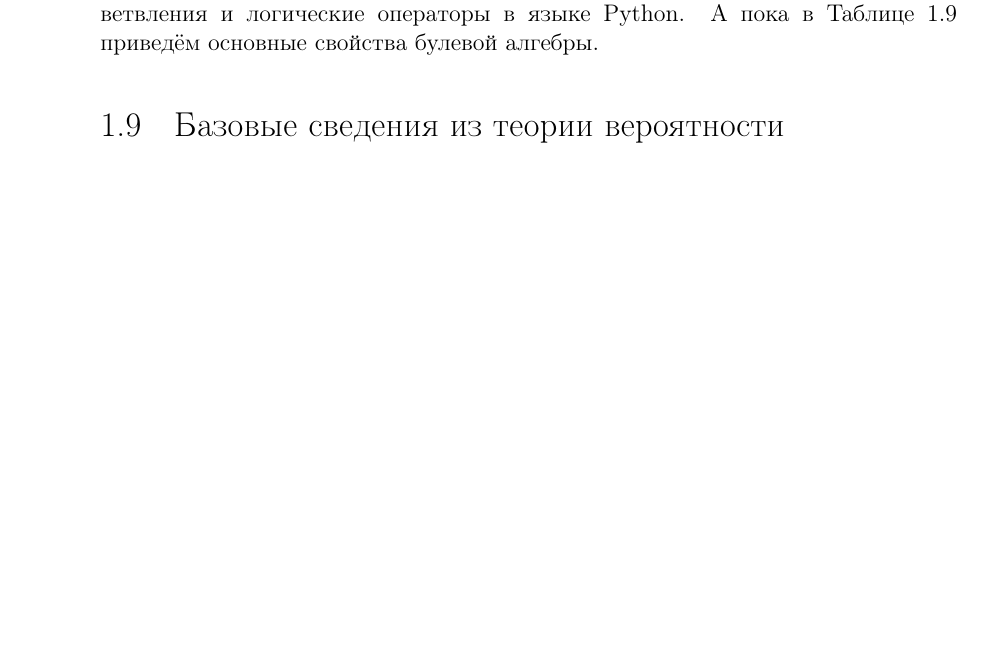
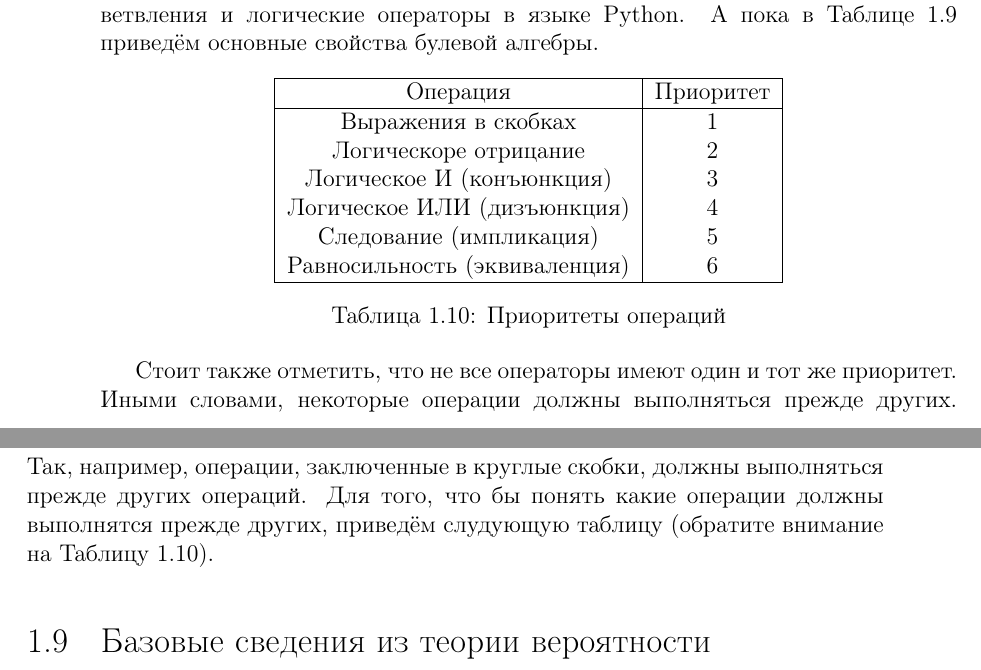
Before and after one commit to dmitriykuptsov/python_for_kids, a LaTeX book (book.tex, which reads intro.tex): part of page 24 of 73 before the commit and two parts of pages 24 and 25 of 73 after it, the two joined at a grey line, cut so that both start at the same text, the shorter picture padded with empty space. Compiled offline with pdfLaTeX.

Commit message:
Priorities

```diff
--- a/intro.tex
+++ b/intro.tex
@@ -697,6 +697,30 @@ $A$ & $B$ & $A \oplus B$ \\\hline
 Таблице~\ref{tab:logic:properties} приведём основные свойства булевой
 алгебры.
 
+
+\begin{table}[!ht]
+\centering
+\begin{tabular}{|c|c|}
+\hline
+Операция & Приоритет \\\hline
+Выражения в скобках & 1 \\
+Логическоре отрицание & 2 \\
+Логическое И (конъюнкция) & 3 \\
+Логическое ИЛИ (дизъюнкция) & 4 \\
+Следование (импликация) & 5 \\
+Равносильность (эквиваленция) & 6\\\hline
+\end{tabular}
+\caption{Приоритеты операций}
+\label{tab:priorities}
+\end{table}
+
+Стоит также отметить, что не все операторы имеют один и тот же
+приоритет. Иными словами, некоторые операции должны выполняться
+прежде другиx. Так, например, операции, заключенные в круглые скобки,
+должны выполняться прежде других операций. Для того, что бы понять
+какие операции должны выполнятся прежде других, приведём слудующую
+таблицу (обратите внимание на Таблицу~\ref{tab:priorities}).
+
 \section{Базовые сведения из теории вероятности}
 
 В данном разделе приведём несколько основных сведений о теории вероятности.
```
Also changed, not shown: book.pdf.
